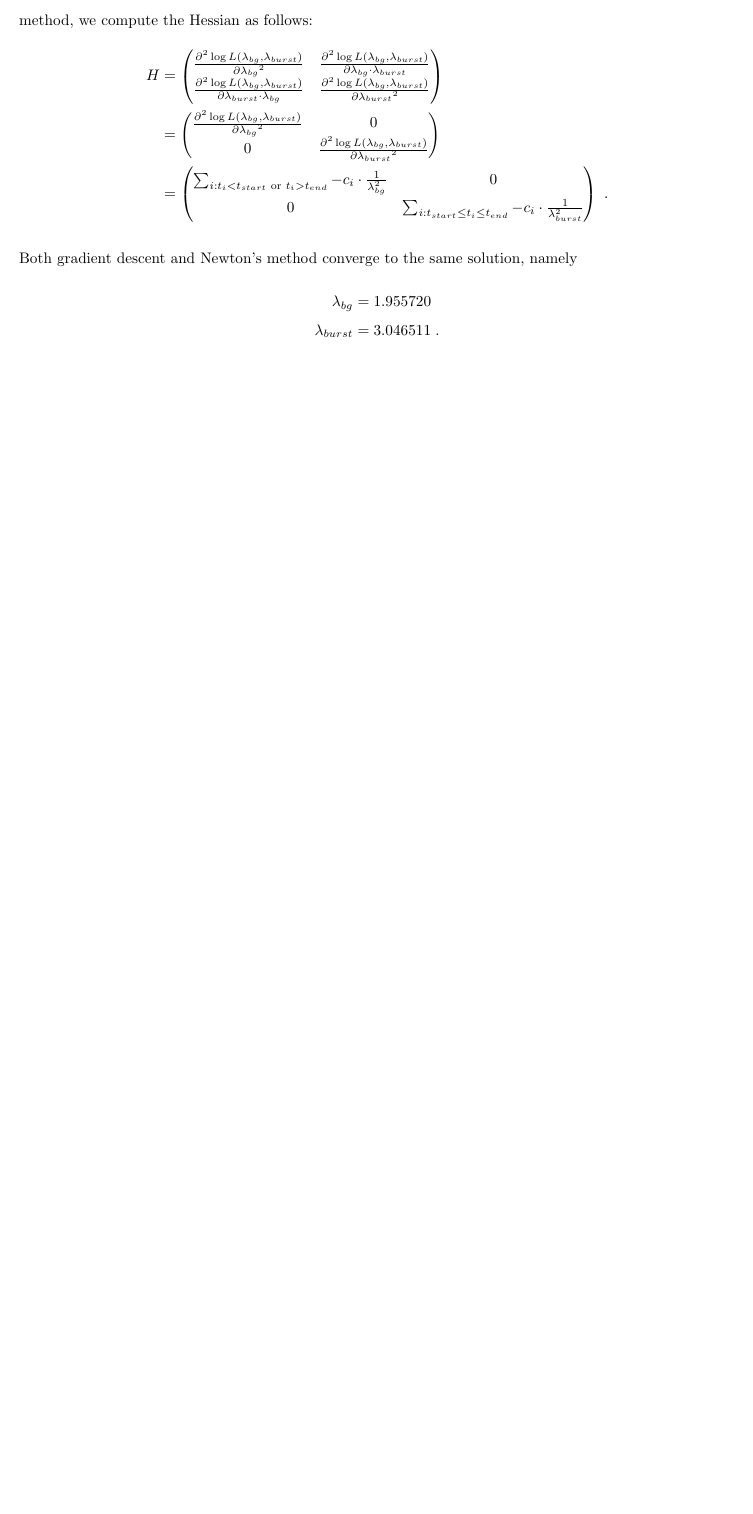
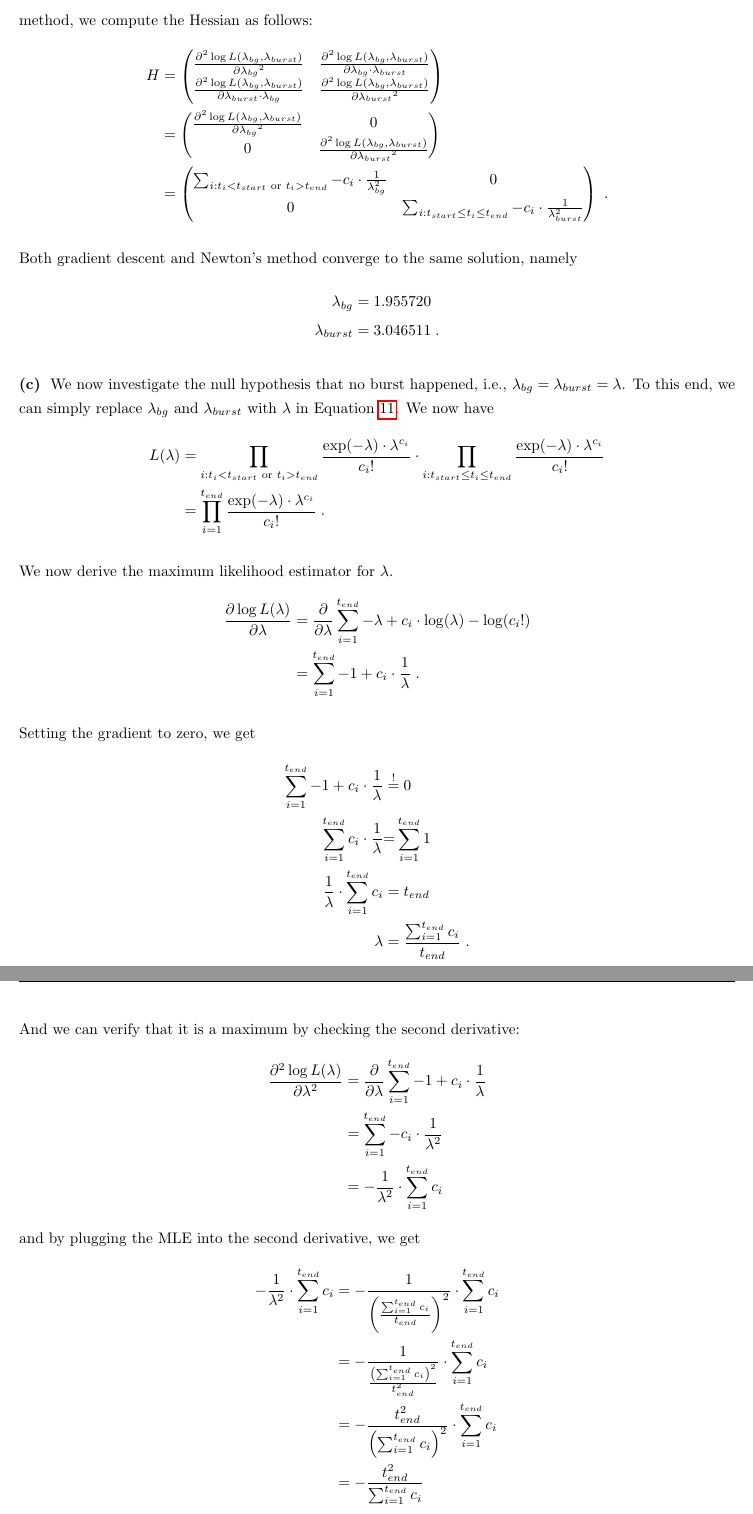
Before and after one commit to FelixCeard/Statistical-Learning-, a LaTeX document (sheet-01/solution.tex): part of page 17 of 18 before the commit and two parts of pages 17 and 18 of 19 after it, the two joined at a grey line, cut so that both start at the same text, the shorter picture padded with empty space. Compiled offline with pdfLaTeX.

Commit message:
added Problem 4 c and d

```diff
--- a/sheet-01/solution.tex
+++ b/sheet-01/solution.tex
@@ -664,6 +664,47 @@ Both gradient descent and Newton's method converge to the same solution, namely
 %     \sum_{i}^{} 1 &= \sum_{i}^{} c_i \cdot \lambda^{c_i -1}
 % \end{align*}
 
+\subsection*{(c)}
+
+We now investigate the null hypothesis that no burst happened, i.e., $\lambda_{bg} = \lambda_{burst} = \lambda$.
+To this end, we can simply replace $\lambda_{bg}$ and $\lambda_{burst}$ with $\lambda$ in Equation~\ref{eq:likelihood_formula}.
+We now have
+\begin{align*}
+    L(\lambda) &= \prod_{i:t_i < t_{start} \text{ or } t_i > t_{end}}^{} \frac{\exp(-\lambda) \cdot \lambda^{c_i}}{c_i!} \cdot \prod_{i:t_{start} \leq t_i \leq t_{end}}^{} \frac{\exp(-\lambda) \cdot \lambda^{c_i}}{c_i!} \\
+    &= \prod_{i=1}^{t_{end}} \frac{\exp(-\lambda) \cdot \lambda^{c_i}}{c_i!} \;.
+\end{align*}
+
+We now derive the maximum likelihood estimator for $\lambda$.
+\begin{align*}
+    \frac{\partial \log L(\lambda)}{\partial \lambda} &= \frac{\partial}{\partial \lambda} \sum_{i=1}^{t_{end}} -\lambda + c_i \cdot \log(\lambda) - \log(c_i!) \\
+    &= \sum_{i=1}^{t_{end}} -1 + c_i \cdot \frac{1}{\lambda}\;.
+\end{align*}
+
+Setting the gradient to zero, we get
+\begin{align*}
+    \sum_{i=1}^{t_{end}} -1 + c_i \cdot \frac{1}{\lambda} &\overset{!}{=} 0 \\
+    \sum_{i=1}^{t_{end}}  c_i \cdot \frac{1}{\lambda} &{=} \sum_{i=1}^{t_{end}} 1 \\
+    \frac{1}{\lambda} \cdot \sum_{i=1}^{t_{end}}  c_i &= t_{end} \\
+    \lambda &= \frac{\sum_{i=1}^{t_{end}}  c_i}{t_{end}} \;.
+\end{align*}
+
+And we can verify that it is a maximum by checking the second derivative:
+\begin{align*}
+    \frac{\partial^2 \log L(\lambda)}{\partial \lambda^2} &= \frac{\partial}{\partial \lambda} \sum_{i=1}^{t_{end}} -1 + c_i \cdot \frac{1}{\lambda} \\
+    &= \sum_{i=1}^{t_{end}} -c_i \cdot \frac{1}{\lambda^2} \\
+    &= -\frac{1}{\lambda^2} \cdot\sum_{i=1}^{t_{end}} c_i
+\end{align*}
+and by plugging the MLE into the second derivative, we get
+\begin{align*}
+    -\frac{1}{\lambda^2} \cdot\sum_{i=1}^{t_{end}} c_i &= -\frac{1}{\left( \frac{\sum_{i=1}^{t_{end}}  c_i}{t_{end}} \right)^2} \cdot\sum_{i=1}^{t_{end}} c_i \\
+    &= -\frac{1}{\frac{\left(\sum_{i=1}^{t_{end}}  c_i \right)^2}{t_{end}^2}} \cdot\sum_{i=1}^{t_{end}} c_i \\
+    &= -\frac{t_{end}^2}{\left(\sum_{i=1}^{t_{end}}  c_i \right)^2} \cdot\sum_{i=1}^{t_{end}} c_i \\
+    &= -\frac{t_{end}^2}{\sum_{i=1}^{t_{end}}  c_i } \\
+    &< 0\;.
+\end{align*}
+Therefore, the computed MLE is a maximum.
+
+We use python to compute the MLE for $\lambda$ for the given data and obtain a value of $\lambda = 2.3075$.
 
 
 \pagebreak
```
Also changed, not shown: sheet-01/solution.pdf, sheet-01/solution.tex (2 more changed lines), 1 other file.
